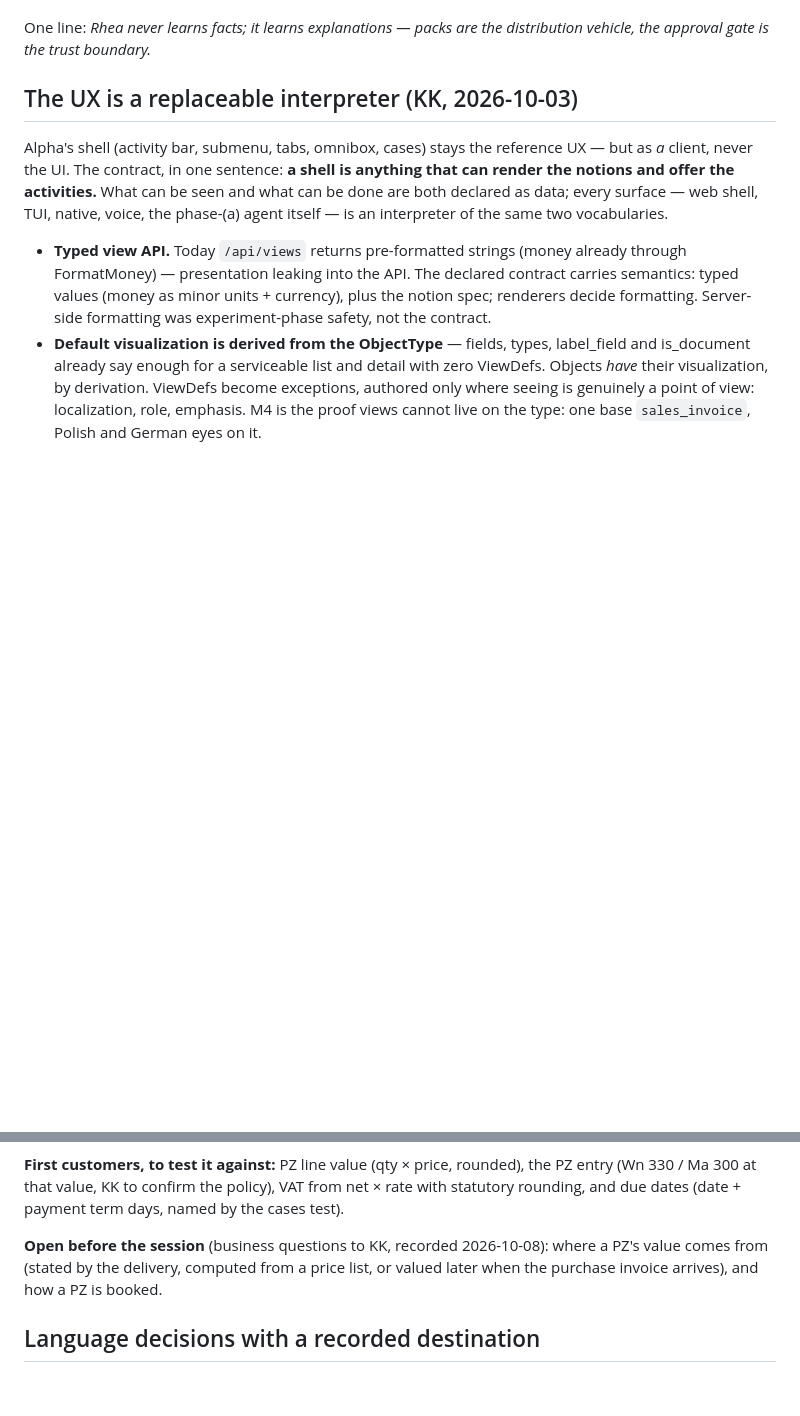
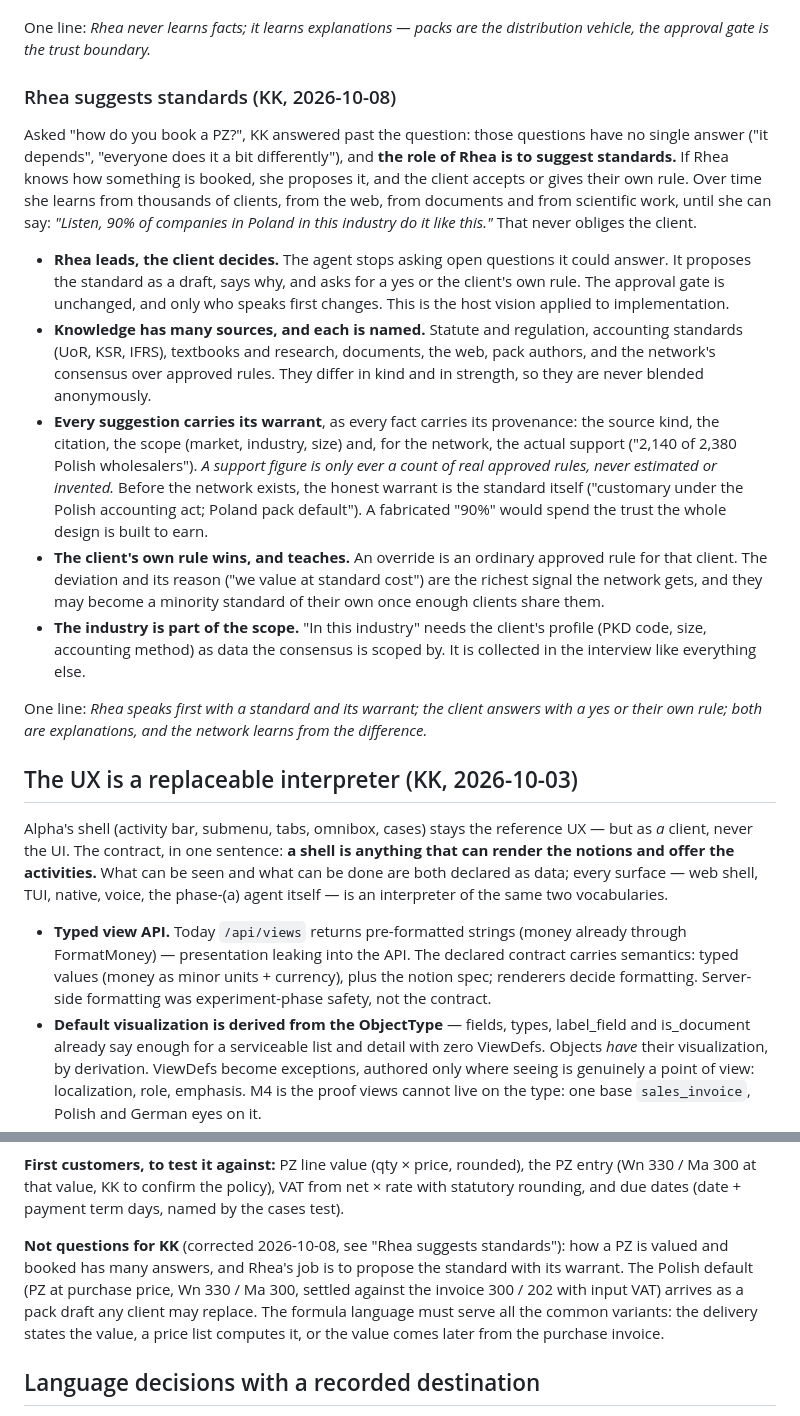
Before and after one commit to MojoHand70/Rhea, a Markdown page: DIRECTION.md, 2 parts joined by grey strips. GitHub-like rendering; blank space fills up the shorter version.

Commit message:
direction: Rhea suggests standards — with a warrant, never an invented figure
KK: the role of Rhea is to suggest standards and learn them from
thousands of clients, the web, documents and research; the client may
always give their own rule. Recorded with its guardrails: every
suggestion names its source and real support, overrides teach, and the
industry scopes the consensus. The PZ questions become pack defaults.

Co-Authored-By: Claude Opus 5.5 <noreply@anthropic.com>

```diff
--- a/DIRECTION.md
+++ b/DIRECTION.md
@@ -84,6 +84,49 @@ KK), and becomes wiser by collecting and generalizing *rules*, never data.
 
 One line: *Rhea never learns facts; it learns explanations — packs are the
 distribution vehicle, the approval gate is the trust boundary.*
+
+### Rhea suggests standards (KK, 2026-10-08)
+
+Asked "how do you book a PZ?", KK answered past the question: those
+questions have no single answer ("it depends", "everyone does it a bit
+differently"), and **the role of Rhea is to suggest standards.** If Rhea
+knows how something is booked, she proposes it, and the client accepts or
+gives their own rule. Over time she learns from thousands of clients, from
+the web, from documents and from scientific work, until she can say:
+*"Listen, 90% of companies in Poland in this industry do it like this."*
+That never obliges the client.
+
+- **Rhea leads, the client decides.** The agent stops asking open
+  questions it could answer. It proposes the standard as a draft, says
+  why, and asks for a yes or the client's own rule. The approval gate is
+  unchanged, and only who speaks first changes. This is the host vision
+  applied to implementation.
+- **Knowledge has many sources, and each is named.** Statute and
+  regulation, accounting standards (UoR, KSR, IFRS), textbooks and
+  research, documents, the web, pack authors, and the network's
+  consensus over approved rules. They differ in kind and in strength, so
+  they are never blended anonymously.
+- **Every suggestion carries its warrant**, as every fact carries its
+  provenance: the source kind, the citation, the scope (market,
+  industry, size) and, for the network, the actual support ("2,140 of
+  2,380 Polish wholesalers"). *A support figure is only ever a count of
+  real approved rules, never estimated or invented.* Before the network
+  exists, the honest warrant is the standard itself ("customary under
+  the Polish accounting act; Poland pack default"). A fabricated "90%"
+  would spend the trust the whole design is built to earn.
+- **The client's own rule wins, and teaches.** An override is an
+  ordinary approved rule for that client. The deviation and its reason
+  ("we value at standard cost") are the richest signal the network gets,
+  and they may become a minority standard of their own once enough
+  clients share them.
+- **The industry is part of the scope.** "In this industry" needs the
+  client's profile (PKD code, size, accounting method) as data the
+  consensus is scoped by. It is collected in the interview like
+  everything else.
+
+One line: *Rhea speaks first with a standard and its warrant; the client
+answers with a yes or their own rule; both are explanations, and the
+network learns from the difference.*
 
 ## The UX is a replaceable interpreter (KK, 2026-10-03)
 
@@ -893,10 +936,14 @@ rounded), the PZ entry (Wn 330 / Ma 300 at that value, KK to confirm the
 policy), VAT from net × rate with statutory rounding, and due dates
 (date + payment term days, named by the cases test).
 
-**Open before the session** (business questions to KK, recorded
-2026-10-08): where a PZ's value comes from (stated by the delivery,
-computed from a price list, or valued later when the purchase invoice
-arrives), and how a PZ is booked.
+**Not questions for KK** (corrected 2026-10-08, see "Rhea suggests
+standards"): how a PZ is valued and booked has many answers, and Rhea's
+job is to propose the standard with its warrant. The Polish default (PZ
+at purchase price, Wn 330 / Ma 300, settled against the invoice 300 /
+202 with input VAT) arrives as a pack draft any client may replace. The
+formula language must serve all the common variants: the delivery
+states the value, a price list computes it, or the value comes later
+from the purchase invoice.
 
 ## Language decisions with a recorded destination
 
```
